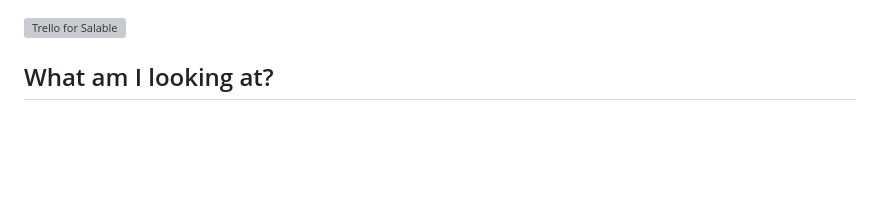
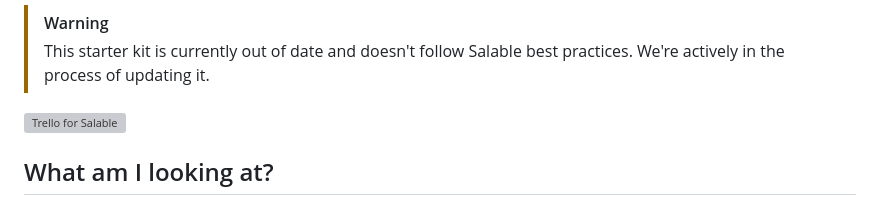
Before and after one commit to Salable/salable-trello-js, a Markdown page: README.md, the part around the change. Rendered like a GitHub page; blank space fills up the shorter version; grey boxes are pictures that could not be loaded.

Commit message:
Add out of date warning to README.md

```diff
--- a/README.md
+++ b/README.md
@@ -1,3 +1,6 @@
+> [!WARNING]
+> This starter kit is currently out of date and doesn't follow Salable best practices. We're actively in the process of updating it.
+
 ![Trello for Salable](https://github.com/Salable/salable-trello-js/assets/8593744/c714573e-823a-4ea8-8381-6b9411107969)
 
 ## What am I looking at?
```
